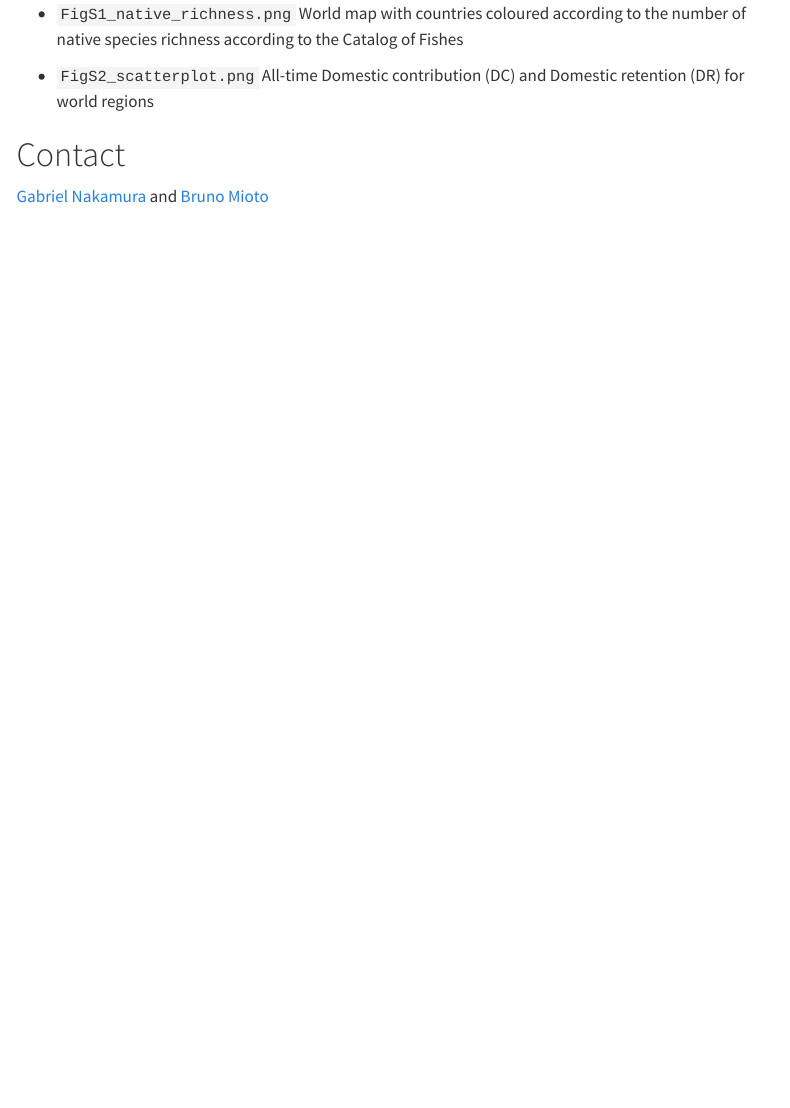
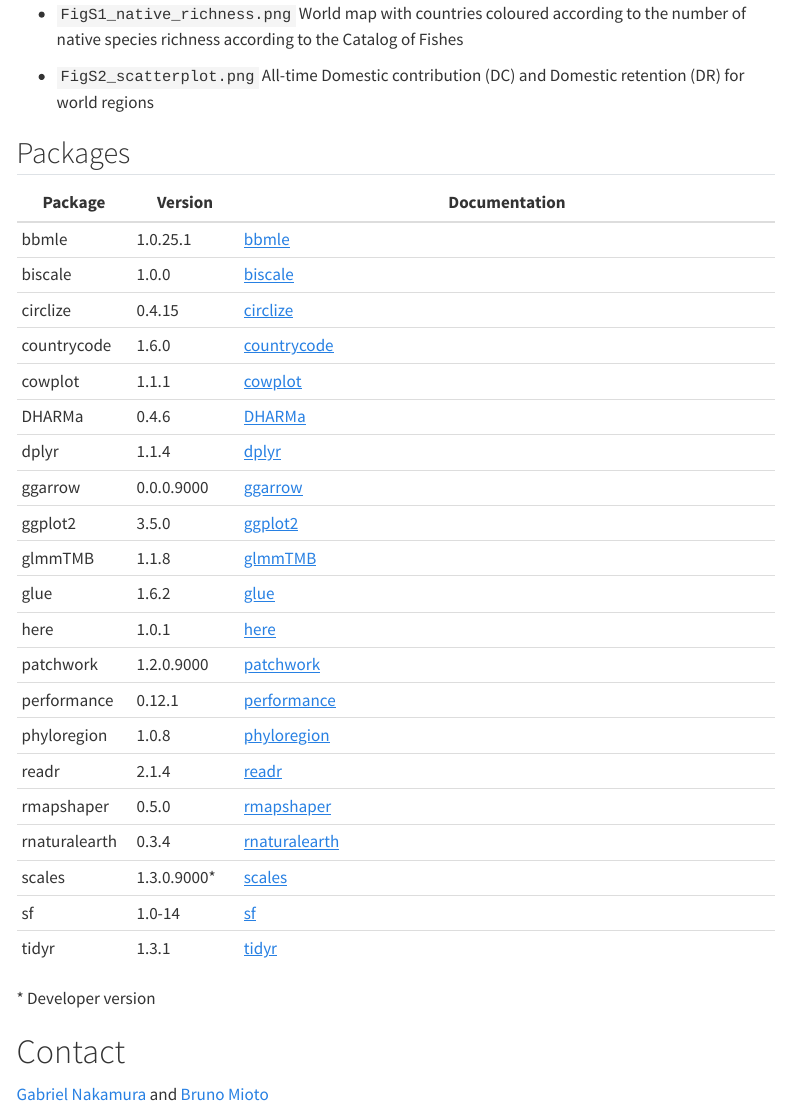
Before and after one commit to GabrielNakamura/NBT_code_data, a Quarto document (index.qmd): the page in a window 1100 px wide, from 4460 px down before the commit and from 4510 px down after it, so that both start at the same text. Rendered offline with R 4.5, knitr and Pandoc in place of Quarto, with nearby package versions; menus at the side of the page are left out.

Commit message:
add packages and minor edits

```diff
--- a/_quarto.yml
+++ b/_quarto.yml
@@ -46,4 +46,4 @@ format:
     code-links:
       - text: Source Code
         icon: file-code
-        repo: https://github.com/GabrielNakamura/NBT_code_data
+        href: https://github.com/GabrielNakamura/NBT_code_data
--- a/index.qmd
+++ b/index.qmd
@@ -191,6 +191,35 @@ This folder contains the figures in the Supplementary material
 - `FigS1_native_richness.png` World map with countries coloured according to the number of native species richness according to the Catalog of Fishes
 
 - `FigS2_scatterplot.png` All-time Domestic contribution (DC) and Domestic retention (DR) for world regions
+
+## Packages
+
+
+| Package       | Version      | Documentation                                                        |
+|---------------|--------------|----------------------------------------------------------------------|
+| bbmle         | 1.0.25.1     | [bbmle](https://cran.r-project.org/web/packages/bbmle/bbmle.pdf)   |
+| biscale       | 1.0.0        | [biscale](https://chris-prener.github.io/biscale/)                 |
+| circlize      | 0.4.15       | [circlize](https://jokergoo.github.io/circlize_book/book/)         |
+| countrycode   | 1.6.0        | [countrycode](https://vincentarelbundock.github.io/countrycode/#/) |
+| cowplot       | 1.1.1        | [cowplot](https://wilkelab.org/cowplot/)                           |
+| DHARMa        | 0.4.6        | [DHARMa](https://florianhartig.github.io/DHARMa/)                  |
+| dplyr         | 1.1.4        | [dplyr](https://dplyr.tidyverse.org)                               |
+| ggarrow       | 0.0.0.9000   | [ggarrow](https://teunbrand.github.io/ggarrow/)                    |
+| ggplot2       | 3.5.0        | [ggplot2](https://ggplot2.tidyverse.org)                           |
+| glmmTMB       | 1.1.8        | [glmmTMB](https://glmmtmb.github.io/glmmTMB/)                      |
+| glue          | 1.6.2        | [glue](https://glue.tidyverse.org)                                 |
+| here          | 1.0.1        | [here](https://here.r-lib.org)                                     |
+| patchwork     | 1.2.0.9000   | [patchwork](https://patchwork.data-imaginist.com)                  |
+| performance   | 0.12.1       | [performance](https://easystats.github.io/performance/)            |
+| phyloregion   | 1.0.8        | [phyloregion](https://phyloregion.com)                             |
+| readr         | 2.1.4        | [readr](https://readr.tidyverse.org)                               |
+| rmapshaper    | 0.5.0        | [rmapshaper](https://andyteucher.ca/rmapshaper/)                   |
+| rnaturalearth | 0.3.4        | [rnaturalearth](https://ropensci.github.io/rnaturalearth/)         |
+| scales        | 1.3.0.9000\* | [scales](https://scales.r-lib.org)                                 |
+| sf            | 1.0-14       | [sf](https://r-spatial.github.io/sf/)                              |
+| tidyr         | 1.3.1        | [tidyr](https://tidyr.tidyverse.org)                               |
+
+\* Developer version
 
 # Contact
 
```
Also changed, not shown: .quarto/idx/R/0010_Supplementary_analysis.qmd.json, .quarto/idx/R/01_D_data_preparation.qmd.json, .quarto/idx/R/02_A_beta-countries.qmd.json, .quarto/idx/R/03_D_data_preparation_models.qmd.json, .quarto/idx/R/04_A_model_NBTs.qmd.json, .quarto/idx/R/05_V_chord_diagram_Fig1.qmd.json, .quarto/idx/R/06_V_world_map_Fig1.qmd.json, .quarto/idx/R/07_V_scatterplot_Fig2.qmd.json, .quarto/idx/R/08_V_beta_Fig3.qmd.json, .quarto/idx/R/09_V_model_Fig4.qmd.json, .quarto/idx/index.qmd.json, docs/search.json, index.qmd (4 more changed lines), 19 other files.
